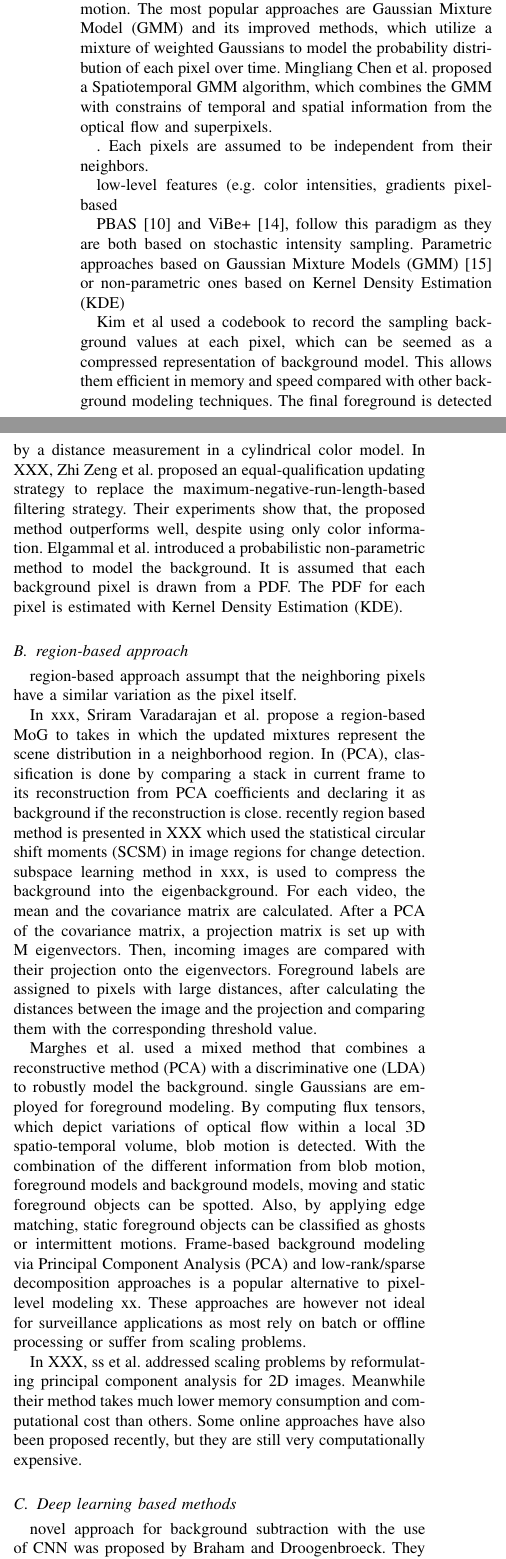
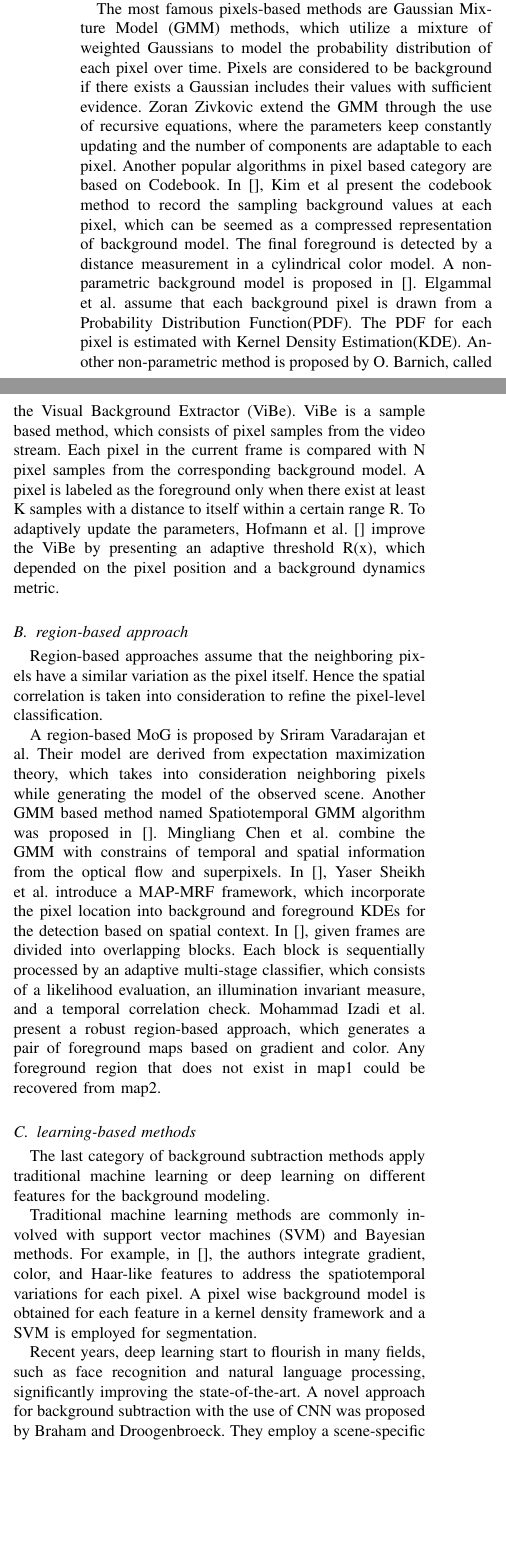
Before and after one commit to HsinyuJen/draft_DFTL, a LaTeX paper (draft.tex): two parts of the columns of page 2 of 8, joined at a grey line, cut so that both start at the same text, the shorter picture padded with empty space. Compiled offline with pdfLaTeX.

Commit message:
relative work

```diff
--- a/draft.tex
+++ b/draft.tex
@@ -133,60 +133,38 @@ These methods can be broadly categorized into pixels-based, region-based and Dee
 \subsection{pixels-based methods}
-Pixels-based methods are generally based on low-level features, such as color and gradients, these methods are computationally efficient and easy to deploy. However, they demonstrate a poor performance in modelling some challenging scenes, like illumination changing and intermittent object motion.
-The most popular approaches are Gaussian Mixture Model (GMM) and its improved methods, which utilize a mixture of weighted Gaussians to model the probability distribution of each pixel over time.
-Mingliang Chen et al. proposed a Spatiotemporal GMM algorithm, which combines the GMM with constrains of temporal and spatial information from the optical flow and superpixels.
+Pixel-based techniques assume that the historical observations over time are independent at each pixel. Based on low-level features, such as color and gradients, these methods are computationally efficient and easy to deploy. However, they demonstrate a comparatively poor performance in modelling some challenging scenes, like illumination changing and intermittent object motion.
 
-.
-Each pixels are assumed to be independent from their neighbors.
+%GMM
+The most famous pixels-based methods are Gaussian Mixture Model (GMM) methods, which utilize a mixture of weighted Gaussians to model the probability distribution of each pixel over time. Pixels are considered to be background if there exists a Gaussian includes their values with sufficient evidence.
+%GMM+
+Zoran Zivkovic extend the GMM through the use of recursive equations, where the parameters keep constantly updating and the number of components are adaptable to each pixel.
+%codebook
+Another popular algorithms in pixel based category are based on Codebook. In [], Kim et al present the codebook method to record the sampling background values at each pixel, which can be seemed as a compressed representation of background model. The final foreground is detected by a distance measurement in a cylindrical color model.
+%KDE
+A non-parametric background model is proposed in []. Elgammal et al. assume that each background pixel is drawn from a Probability Distribution Function(PDF). The PDF for each pixel is estimated with Kernel Density Estimation(KDE).
+%Vibe
+Another non-parametric method is proposed by O. Barnich, called the Visual Background Extractor (ViBe). ViBe is a sample based method, which consists of pixel samples from the video stream. Each pixel in the current frame is compared with N pixel samples from the corresponding background model. A pixel is labeled as the foreground only when there exist at least K samples with a distance to itself within a certain range R.
+%PBAS
+To adaptively update the parameters, Hofmann et al. [] improve the ViBe by presenting an adaptive threshold R(x), which depended on the pixel position and a background dynamics metric.
+%
+\subsection{region-based approach}
+Region-based approaches assume that the neighboring pixels have a similar variation as the pixel itself. Hence the spatial correlation is taken into consideration to refine the pixel-level classification.
 
+%(Regularized region-based)
+A region-based MoG is proposed by Sriram Varadarajan et al. Their model are derived from expectation maximization theory, which takes into consideration neighboring pixels while generating the model of the observed scene.
+% Spatiotemporal GMM
+Another GMM based method named Spatiotemporal GMM algorithm was proposed in []. Mingliang Chen et al. combine the GMM with constrains of temporal and spatial information from the optical flow and superpixels.
+%(Bayesian Modeling)
+In [], Yaser Sheikh et al. introduce a MAP-MRF framework, which incorporate the pixel location into background and foreground KDEs for the detection based on spatial context.
+%(Robust Foreground Object ICPR2010 Vikas Reddy )
+In [], given frames are divided into overlapping blocks. Each block is sequentially processed by an adaptive multi-stage classifier, which consists of a likelihood evaluation, an illumination invariant measure, and a temporal correlation check.
+%( Robust Region-Based ICPR)
+Mohammad Izadi et al. present a robust region-based approach, which generates a pair of foreground maps based on gradient and color. Any foreground region that does not exist in map1 could be recovered from map2.
+\subsection{learning-based methods}
+The last category of background subtraction methods apply traditional machine learning or deep learning on different features for the background modeling.
+
+%SVM
+Traditional machine learning methods are commonly involved with support vector machines (SVM) and Bayesian methods. For example, in [], the authors integrate gradient, color, and Haar-like features to address the spatiotemporal variations for each pixel. A pixel wise background model is obtained for each feature in a kernel density framework and a SVM is employed for segmentation.
 
 %
-low-level features (e.g. color intensities, gradients pixel-based
-
-PBAS [10] and ViBe+ [14], follow this paradigm as they are both based on stochastic intensity sampling.
-Parametric approaches based on Gaussian Mixture Models (GMM) [15] or non-parametric ones based on Kernel Density Estimation (KDE)
+Recent years, deep learning start to flourish in many fields, such as face recognition and natural language processing, significantly improving the state-of-the-art. A novel approach for background subtraction with the use of CNN was proposed by Braham and Droogenbroeck. They employ a scene-specific CNN, which is trained with corresponding image patches from the background image, video frames and groundtruth, or alternatively, segmentation results coming from other background subtraction methods. Patches are extracted around a pixel, then they are feed into the network and compared with a threshold.
 %
-
-
-
-
-
-Kim et al used a codebook to record the sampling background values at each pixel, which can be seemed as a compressed representation of background model.
-This allows them efficient in memory and speed compared with other background modeling techniques.
-The final foreground is detected by a distance measurement in a cylindrical color model.
-In XXX, Zhi Zeng et al.
-proposed an equal-qualification updating strategy to replace the maximum-negative-run-length-based filtering strategy.
-Their experiments show that, the proposed method outperforms well, despite using only color information.
-Elgammal et al.
-introduced a probabilistic non-parametric method to model the background.
-It is assumed that each background pixel is drawn from a PDF.
-The PDF for each pixel is estimated with Kernel Density Estimation (KDE).
-\subsection{region-based approach}
-region-based approach assumpt that the neighboring pixels have a similar variation as the pixel itself.
-
-In xxx, Sriram Varadarajan et al.
-propose a region-based MoG to takes in which the updated mixtures represent the scene distribution in a neighborhood region.
-In (PCA), classification is done by comparing a stack in current frame to its reconstruction from PCA coefficients and declaring it as background if the reconstruction is close.
-recently region based method is presented in XXX which used the statistical circular shift moments (SCSM) in image regions for change detection.
-subspace learning method in xxx, is used to compress the background into the eigenbackground.
-For each video, the mean and the covariance matrix are calculated.
-After a PCA of the covariance matrix, a projection matrix is set up with M eigenvectors.
-Then, incoming images are compared with their projection onto the eigenvectors.
-Foreground labels are assigned to pixels with large distances, after calculating the distances between the image and the projection and comparing them with the corresponding threshold value.
-
-Marghes et al.
-used a mixed method that combines a reconstructive method (PCA) with a discriminative one (LDA) to robustly model the background.
-single Gaussians are employed for foreground modeling.
-By computing flux tensors, which depict variations of optical flow within a local 3D spatio-temporal volume, blob motion is detected.
-With the combination of the different information from blob motion, foreground models and background models, moving and static foreground objects can be spotted.
-Also, by applying edge matching, static foreground objects can be classified as ghosts or intermittent motions.
-Frame-based background modeling via Principal Component Analysis (PCA) and low-rank/sparse decomposition approaches is a popular alternative to pixel-level modeling xx.
-These approaches are however not ideal for surveillance applications as most rely on batch or offline processing or suffer from scaling problems.
-
-In XXX, ss et al.
-addressed scaling problems by reformulating principal component analysis for 2D images.
-Meanwhile their method takes much lower memory consumption and computational cost than others.
-Some online approaches have also been proposed recently, but they are still very computationally expensive.
-
-\subsection{Deep learning based methods}
-novel approach for background subtraction with the use of CNN was proposed by Braham and Droogenbroeck.
-They used a fixed background model, which was generated from a temporal median operation over N video frames.
```
Also changed, not shown: draft.pdf, draft.tex (23 more changed lines), 3 other files.
